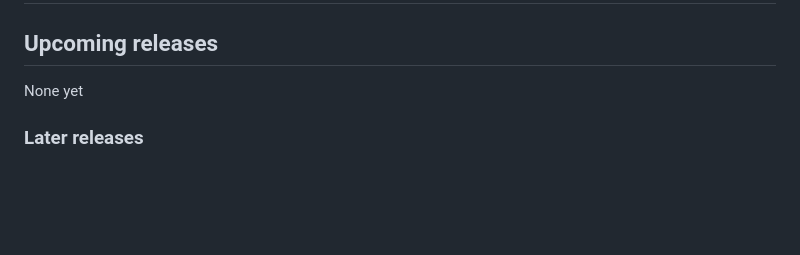
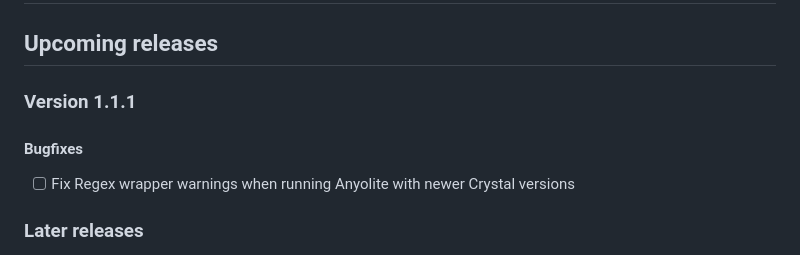
Before and after one commit to Anyolite/anyolite, a Markdown page: README.md, the part around the change. Rendered like a GitHub page; blank space fills up the shorter version.

```diff
--- a/README.md
+++ b/README.md
@@ -140,7 +140,11 @@ The term 'anyoli' means 'green' in the Maasai language, thus naming 'anyolite'.
 
 ## Upcoming releases
 
-None yet
+### Version 1.1.1
+
+#### Bugfixes
+
+* [ ] Fix Regex wrapper warnings when running Anyolite with newer Crystal versions
 
 ### Later releases
 
```
